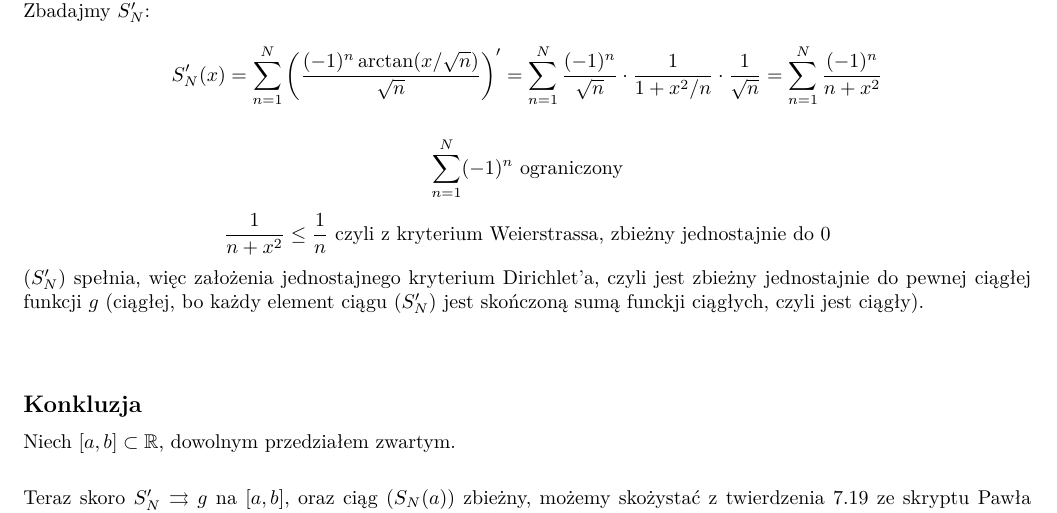
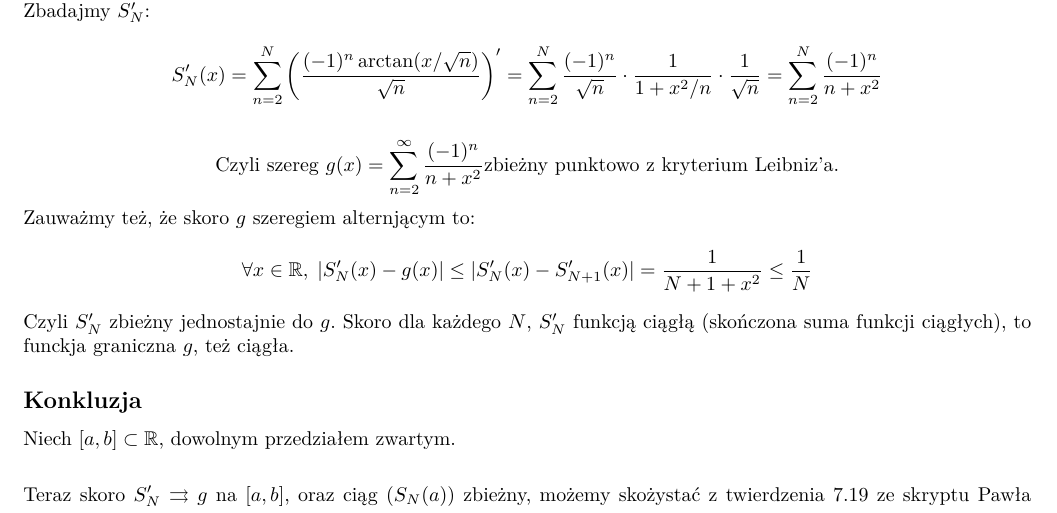
Before and after one commit to staler444/AnimePornDoNotEnetr, a LaTeX document (AN/ser3/zad5.tex): part of the page, cut so that both start at the same text. Compiled offline with XeLaTeX.

Commit message:
super_commit

```diff
--- a/AN/ser3/zad5.tex
+++ b/AN/ser3/zad5.tex
@@ -36,16 +36,17 @@ Dla $x = 0$, $S(0) = 0$.
 
 \subsection*{Zbieżność jednostajna ciągu pochodnych sum częściowych}
 
-Neich $(S_N)_{1}^{\infty}$ będzie ciągiem sum częściowych $S$.
+Neich $(S_N)_{2}^{\infty}$ będzie ciągiem sum częściowych $S$.
 $(S_N)$ dobrze określony i różniczkowalny na $\mathbb{R}$. \newline
 Zbadajmy $S_N'$:
-$$ S_N'(x) = \sum_{n=1}^{N} \left( \frac{(-1)^n \arctan(x/ \sqrt{n})}{\sqrt{n}} \right)' =
-\sum_{n=1}^{N} \frac{(-1)^n}{\sqrt{n}} \cdot \frac{1}{1 + x^2 /n} \cdot \frac{1}{\sqrt{n}} =
-\sum_{n=1}^{N} \frac{(-1)^n}{n+x^2}$$
+$$ S_N'(x) = \sum_{n=2}^{N} \left( \frac{(-1)^n \arctan(x/ \sqrt{n})}{\sqrt{n}} \right)' =
+\sum_{n=2}^{N} \frac{(-1)^n}{\sqrt{n}} \cdot \frac{1}{1 + x^2 /n} \cdot \frac{1}{\sqrt{n}} =
+\sum_{n=2}^{N} \frac{(-1)^n}{n+x^2}$$
 
-$$ \sum_{n=1}^{N}(-1)^n \mbox{ ograniczony} $$
-$$\frac{1}{n+x^2} \le \frac{1}{n} \mbox{ czyli z kryterium Weierstrassa, zbieżny jednostajnie do 0}$$
-$(S_N')$ spełnia, więc założenia jednostajnego kryterium Dirichlet'a, czyli jest zbieżny jednostajnie do pewnej ciągłej funkcji $g$ (ciągłej, bo każdy element ciągu $(S_N')$ jest skończoną sumą funckji ciągłych, czyli jest ciągły). \newline \newline
+$$\mbox{Czyli szereg } g(x) = \sum_{n=2}^{\infty}\frac{(-1)^n}{n+x^2} \mbox{zbieżny punktowo z kryterium Leibniz'a.}$$
+Zauważmy też, że skoro $g$ szeregiem alternjącym to:
+$$\forall x \in \mathbb{R}, \;|S_N'(x) - g(x)| \le |S_N'(x)-S_{N+1}'(x)| = \frac{1}{N+1+x^2} \le \frac{1}{N}$$
+Czyli $S_N'$ zbieżny jednostajnie do $g$. Skoro dla każdego $N$, $S_N'$ funkcją ciągłą (skończona suma funkcji ciągłych), to funckja graniczna $g$, też ciągła.
 
 \subsection*{Konkluzja}
 
```
Also changed, not shown: AN/ser3/zad5.pdf.
